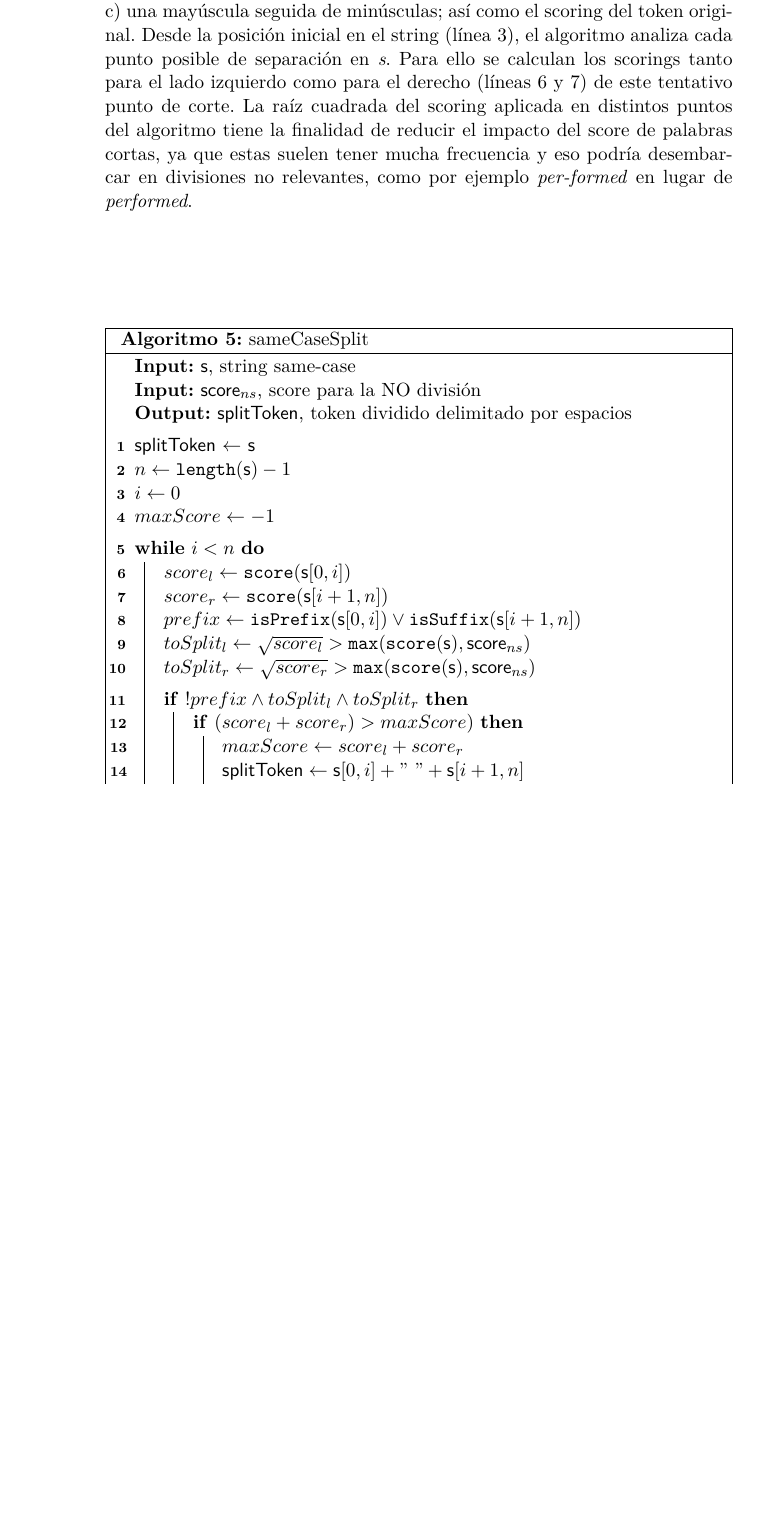
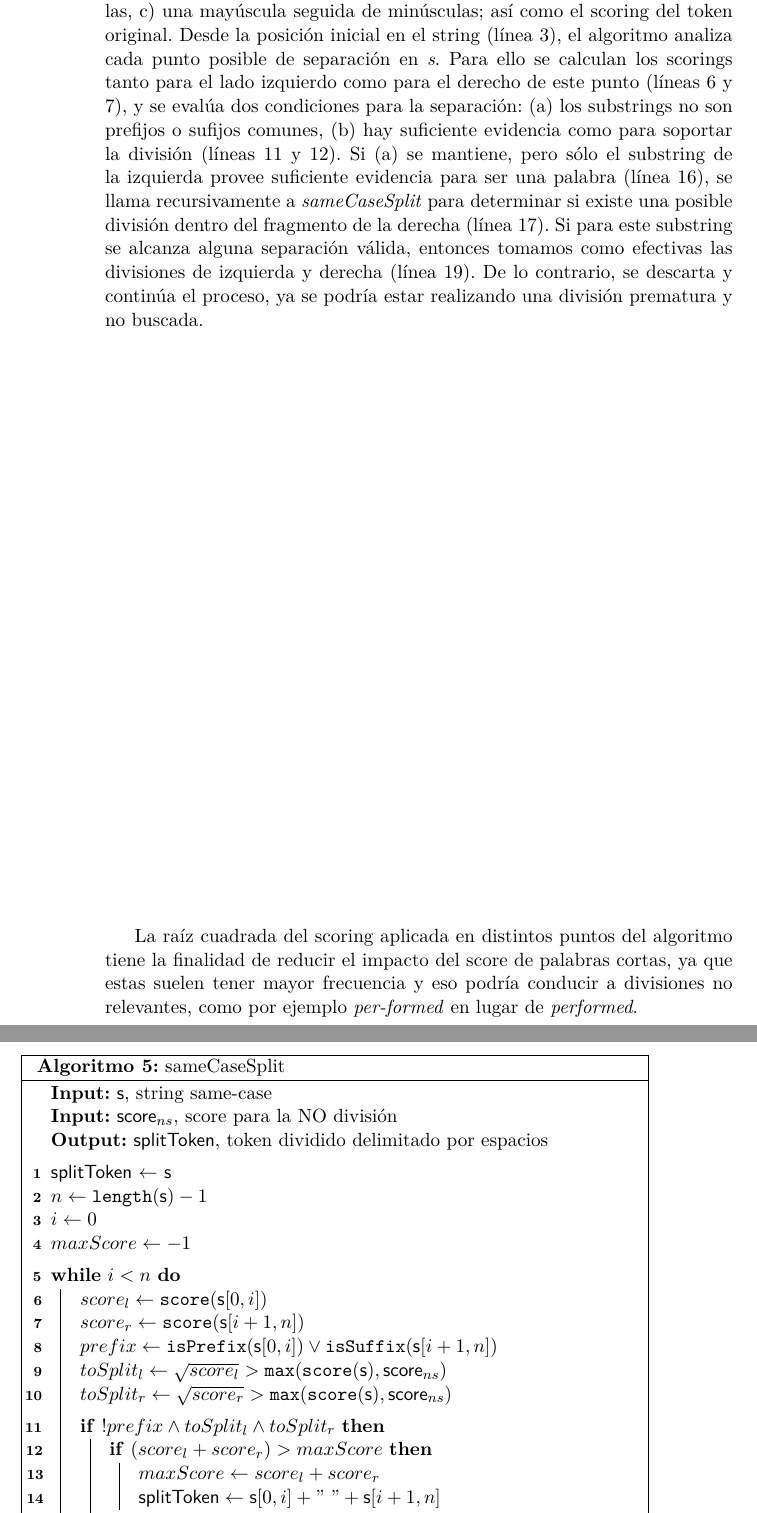
Before and after one commit to eroatta/thesis, a LaTeX book (main.tex, which reads identifier_analysis.tex): part of page 24 of 28 before the commit and two parts of pages 24 and 25 of 28 after it, the two joined at a grey line, cut so that both start at the same text, the shorter picture padded with empty space. Compiled offline with pdfLaTeX.

Commit message:
added description for sameCaseSplit

```diff
--- a/identifier_analysis.tex
+++ b/identifier_analysis.tex
@@ -355,8 +355,11 @@ Finalizados todos estos pasos, se llama a \textit{sameCaseSplit} por cada uno de
 
 Presentado en el Algoritmo \ref{sameCaseSplit}, \textit{sameCaseSplit} recibe como parámetros un string que puede estar en una de tres formas: a) mayúsculas, b) minúsculas, c) una mayúscula seguida de minúsculas; así como el scoring del token original.
 Desde la posición inicial en el string (línea 3), el algoritmo analiza cada punto posible de separación en \textit{s}.
-Para ello se calculan los scorings tanto para el lado izquierdo como para el derecho (líneas 6 y 7) de este tentativo punto de corte.
-La raíz cuadrada del scoring aplicada en distintos puntos del algoritmo tiene la finalidad de reducir el impacto del score de palabras cortas, ya que estas suelen tener mucha frecuencia y eso podría desembarcar en divisiones no relevantes, como por ejemplo \textit{per-formed} en lugar de \textit{performed}.
+Para ello se calculan los scorings tanto para el lado izquierdo como para el derecho de este punto (líneas 6 y 7), y se evalúa dos condiciones para la separación: (a) los substrings no son prefijos o sufijos comunes, (b) hay suficiente evidencia como para soportar la división (líneas 11 y 12).
+Si (a) se mantiene, pero sólo el substring de la izquierda provee suficiente evidencia para ser una palabra (línea 16), se llama recursivamente a \textit{sameCaseSplit} para determinar si existe una posible división dentro del fragmento de la derecha (línea 17).
+Si para este substring se alcanza alguna separación válida, entonces tomamos como efectivas las divisiones de izquierda y derecha (línea 19). De lo contrario, se descarta y continúa el proceso, ya se podría estar realizando una división prematura y no buscada.
+
+La raíz cuadrada del scoring aplicada en distintos puntos del algoritmo tiene la finalidad de reducir el impacto del score de palabras cortas, ya que estas suelen tener mayor frecuencia y eso podría conducir a divisiones no relevantes, como por ejemplo \textit{per-formed} en lugar de \textit{performed}.
 
 \begin{algorithm}[H]
 \caption{sameCaseSplit}
```
Also changed, not shown: identifier_analysis.tex (4 more changed lines).
